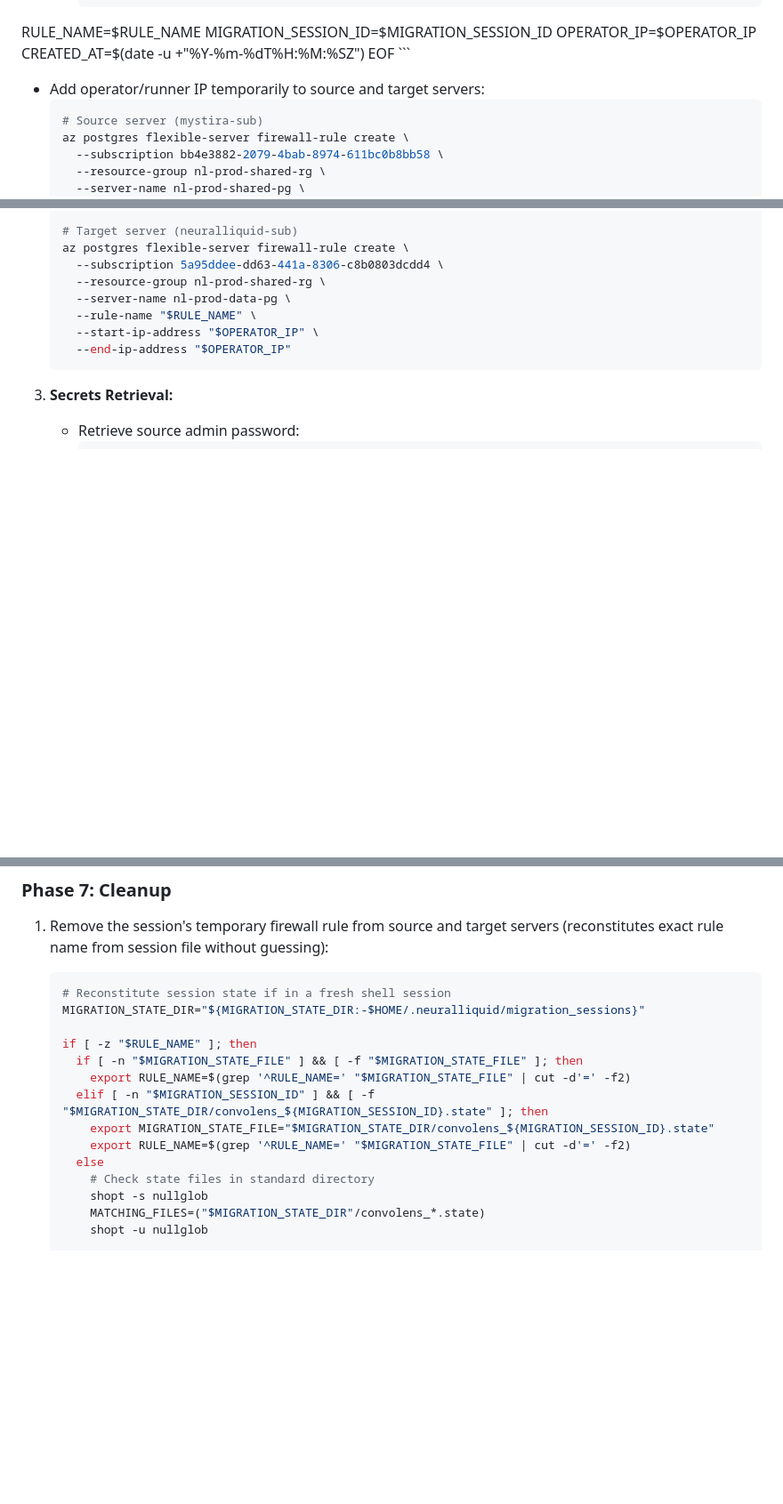
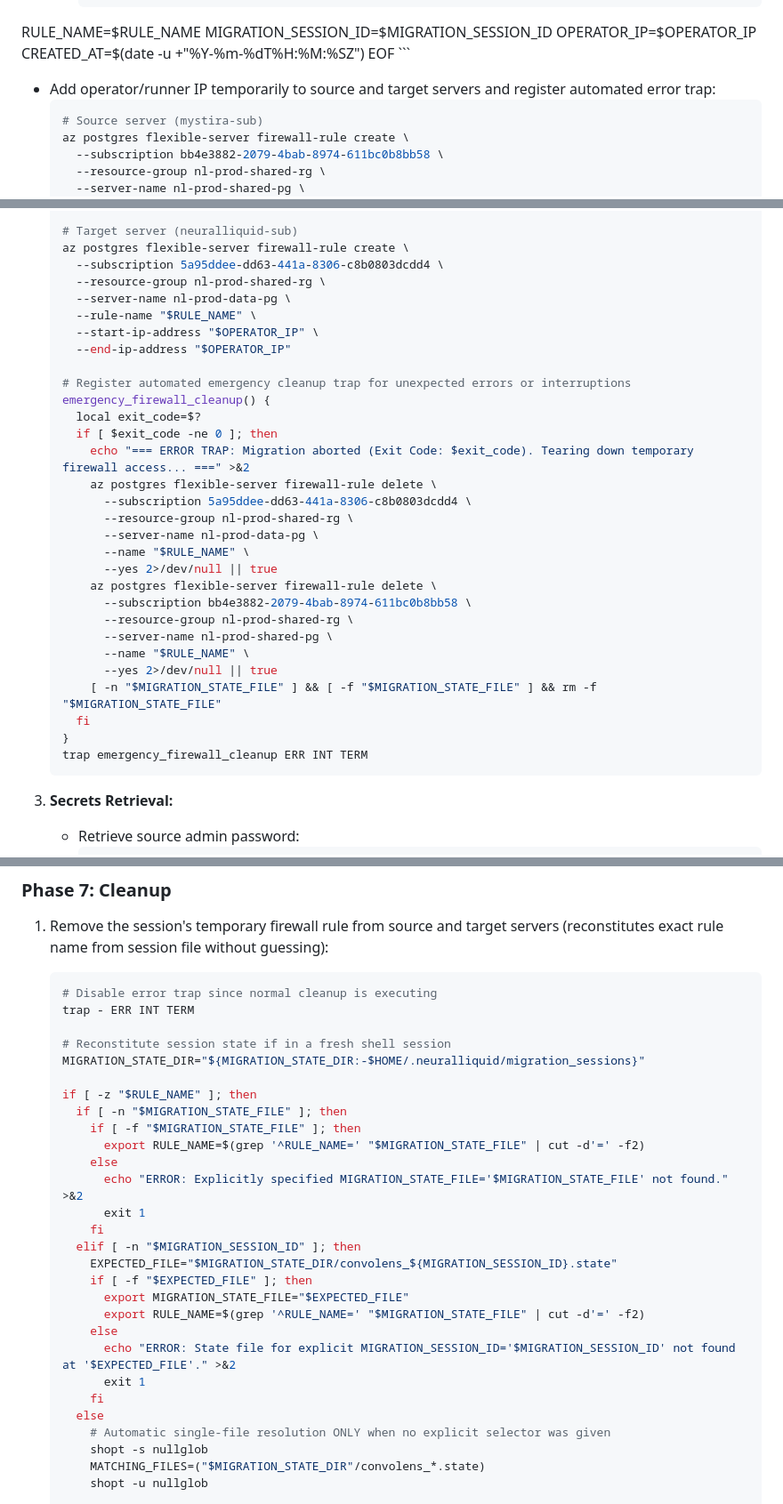
Before and after one commit to neuralliquid/neuralliquid-org, a Markdown page: docs/runbooks/convolens-database-migration.md, 3 parts joined by grey strips. Shown at 89% size. GitHub-like rendering; blank space fills up the shorter version.

Commit message:
fix(runbooks): prevent explicit variable fallthrough and add automated error trap for firewall teardown

````diff
--- a/docs/runbooks/convolens-database-migration.md
+++ b/docs/runbooks/convolens-database-migration.md
@@ -63,7 +63,7 @@ OPERATOR_IP=$OPERATOR_IP
 CREATED_AT=$(date -u +"%Y-%m-%dT%H:%M:%SZ")
 EOF
      ```
-   - Add operator/runner IP temporarily to source and target servers:
+   - Add operator/runner IP temporarily to source and target servers and register automated error trap:
      ```bash
      # Source server (mystira-sub)
      az postgres flexible-server firewall-rule create \
@@ -82,6 +82,28 @@ EOF
        --rule-name "$RULE_NAME" \
        --start-ip-address "$OPERATOR_IP" \
        --end-ip-address "$OPERATOR_IP"
+
+     # Register automated emergency cleanup trap for unexpected errors or interruptions
+     emergency_firewall_cleanup() {
+       local exit_code=$?
+       if [ $exit_code -ne 0 ]; then
+         echo "=== ERROR TRAP: Migration aborted (Exit Code: $exit_code). Tearing down temporary firewall access... ===" >&2
+         az postgres flexible-server firewall-rule delete \
+           --subscription 5a95ddee-dd63-441a-8306-c8b0803dcdd4 \
+           --resource-group nl-prod-shared-rg \
+           --server-name nl-prod-data-pg \
+           --name "$RULE_NAME" \
+           --yes 2>/dev/null || true
+         az postgres flexible-server firewall-rule delete \
+           --subscription bb4e3882-2079-4bab-8974-611bc0b8bb58 \
+           --resource-group nl-prod-shared-rg \
+           --server-name nl-prod-shared-pg \
+           --name "$RULE_NAME" \
+           --yes 2>/dev/null || true
+         [ -n "$MIGRATION_STATE_FILE" ] && [ -f "$MIGRATION_STATE_FILE" ] && rm -f "$MIGRATION_STATE_FILE"
+       fi
+     }
+     trap emergency_firewall_cleanup ERR INT TERM
      ```
 
 3. **Secrets Retrieval:**
@@ -240,17 +262,31 @@ EOF
 
 1. Remove the session's temporary firewall rule from source and target servers (reconstitutes exact rule name from session file without guessing):
    ```bash
+   # Disable error trap since normal cleanup is executing
+   trap - ERR INT TERM
+
    # Reconstitute session state if in a fresh shell session
    MIGRATION_STATE_DIR="${MIGRATION_STATE_DIR:-$HOME/.neuralliquid/migration_sessions}"
 
    if [ -z "$RULE_NAME" ]; then
-     if [ -n "$MIGRATION_STATE_FILE" ] && [ -f "$MIGRATION_STATE_FILE" ]; then
-       export RULE_NAME=$(grep '^RULE_NAME=' "$MIGRATION_STATE_FILE" | cut -d'=' -f2)
-     elif [ -n "$MIGRATION_SESSION_ID" ] && [ -f "$MIGRATION_STATE_DIR/convolens_${MIGRATION_SESSION_ID}.state" ]; then
-       export MIGRATION_STATE_FILE="$MIGRATION_STATE_DIR/convolens_${MIGRATION_SESSION_ID}.state"
-       export RULE_NAME=$(grep '^RULE_NAME=' "$MIGRATION_STATE_FILE" | cut -d'=' -f2)
+     if [ -n "$MIGRATION_STATE_FILE" ]; then
+       if [ -f "$MIGRATION_STATE_FILE" ]; then
+         export RULE_NAME=$(grep '^RULE_NAME=' "$MIGRATION_STATE_FILE" | cut -d'=' -f2)
+       else
+         echo "ERROR: Explicitly specified MIGRATION_STATE_FILE='$MIGRATION_STATE_FILE' not found." >&2
+         exit 1
+       fi
+     elif [ -n "$MIGRATION_SESSION_ID" ]; then
+       EXPECTED_FILE="$MIGRATION_STATE_DIR/convolens_${MIGRATION_SESSION_ID}.state"
+       if [ -f "$EXPECTED_FILE" ]; then
+         export MIGRATION_STATE_FILE="$EXPECTED_FILE"
+         export RULE_NAME=$(grep '^RULE_NAME=' "$MIGRATION_STATE_FILE" | cut -d'=' -f2)
+       else
+         echo "ERROR: State file for explicit MIGRATION_SESSION_ID='$MIGRATION_SESSION_ID' not found at '$EXPECTED_FILE'." >&2
+         exit 1
+       fi
      else
-       # Check state files in standard directory
+       # Automatic single-file resolution ONLY when no explicit selector was given
        shopt -s nullglob
        MATCHING_FILES=("$MIGRATION_STATE_DIR"/convolens_*.state)
        shopt -u nullglob
````
Also changed, not shown: other parts of docs/runbooks/convolens-database-migration.md (+1 -0 lines).
